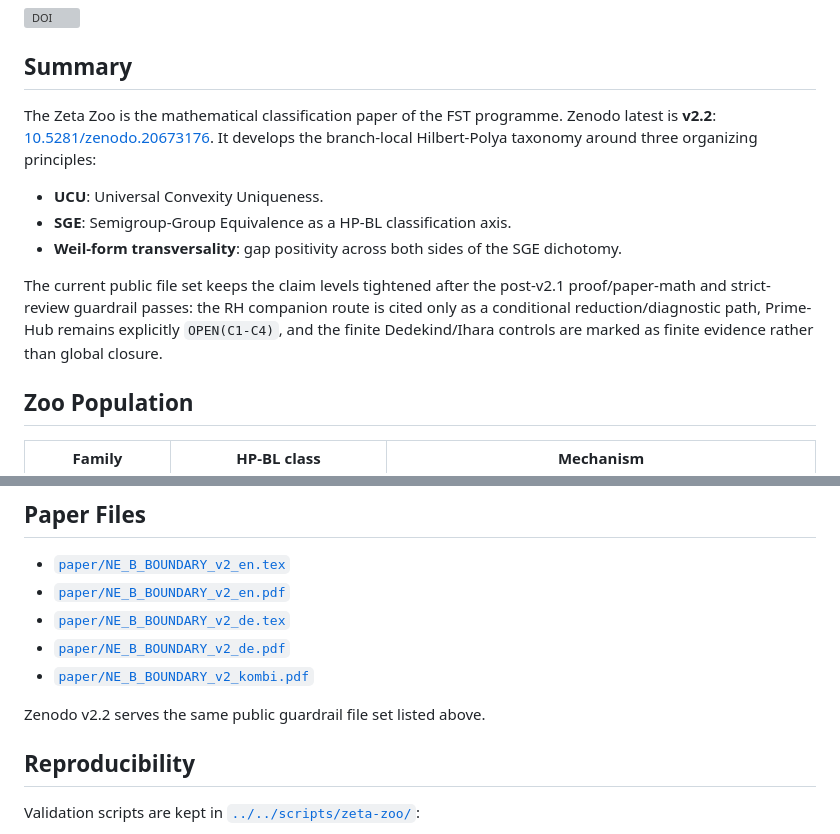
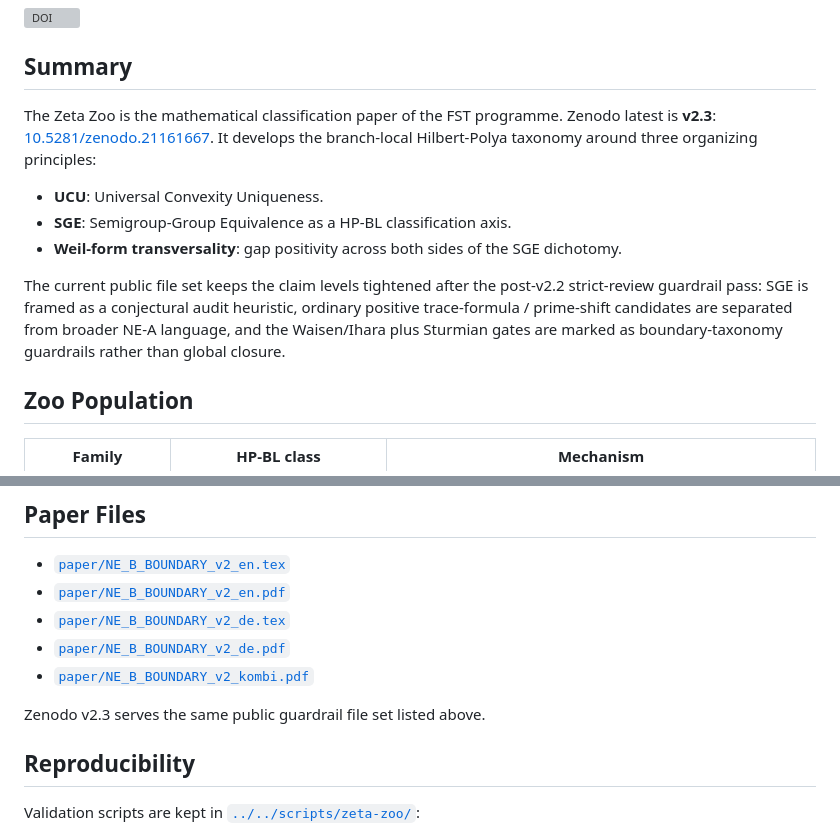
Before and after one commit to research-line/functional-stability-theory, a Markdown page: masters/zeta-zoo/README.md, 2 parts joined by grey strips. Rendered like a GitHub page; grey boxes are pictures that could not be loaded.

Commit message:
Update Zeta Zoo README for v2.3 DOI

```diff
--- a/masters/zeta-zoo/README.md
+++ b/masters/zeta-zoo/README.md
@@ -8,13 +8,13 @@ Lukas Geiger (2026)
 
 ## Summary
 
-The Zeta Zoo is the mathematical classification paper of the FST programme. Zenodo latest is **v2.2**: [10.5281/zenodo.20673176](https://doi.org/10.5281/zenodo.20673176). It develops the branch-local Hilbert-Polya taxonomy around three organizing principles:
+The Zeta Zoo is the mathematical classification paper of the FST programme. Zenodo latest is **v2.3**: [10.5281/zenodo.21161667](https://doi.org/10.5281/zenodo.21161667). It develops the branch-local Hilbert-Polya taxonomy around three organizing principles:
 
 - **UCU**: Universal Convexity Uniqueness.
 - **SGE**: Semigroup-Group Equivalence as a HP-BL classification axis.
 - **Weil-form transversality**: gap positivity across both sides of the SGE dichotomy.
 
-The current public file set keeps the claim levels tightened after the post-v2.1 proof/paper-math and strict-review guardrail passes: the RH companion route is cited only as a conditional reduction/diagnostic path, Prime-Hub remains explicitly `OPEN(C1-C4)`, and the finite Dedekind/Ihara controls are marked as finite evidence rather than global closure.
+The current public file set keeps the claim levels tightened after the post-v2.2 strict-review guardrail pass: SGE is framed as a conjectural audit heuristic, ordinary positive trace-formula / prime-shift candidates are separated from broader NE-A language, and the Waisen/Ihara plus Sturmian gates are marked as boundary-taxonomy guardrails rather than global closure.
 
 ## Zoo Population
 
@@ -42,7 +42,7 @@ The current public file set keeps the claim levels tightened after the post-v2.1
 - [`paper/NE_B_BOUNDARY_v2_de.pdf`](paper/NE_B_BOUNDARY_v2_de.pdf)
 - [`paper/NE_B_BOUNDARY_v2_kombi.pdf`](paper/NE_B_BOUNDARY_v2_kombi.pdf)
 
-Zenodo v2.2 serves the same public guardrail file set listed above.
+Zenodo v2.3 serves the same public guardrail file set listed above.
 
 ## Reproducibility
 
```
